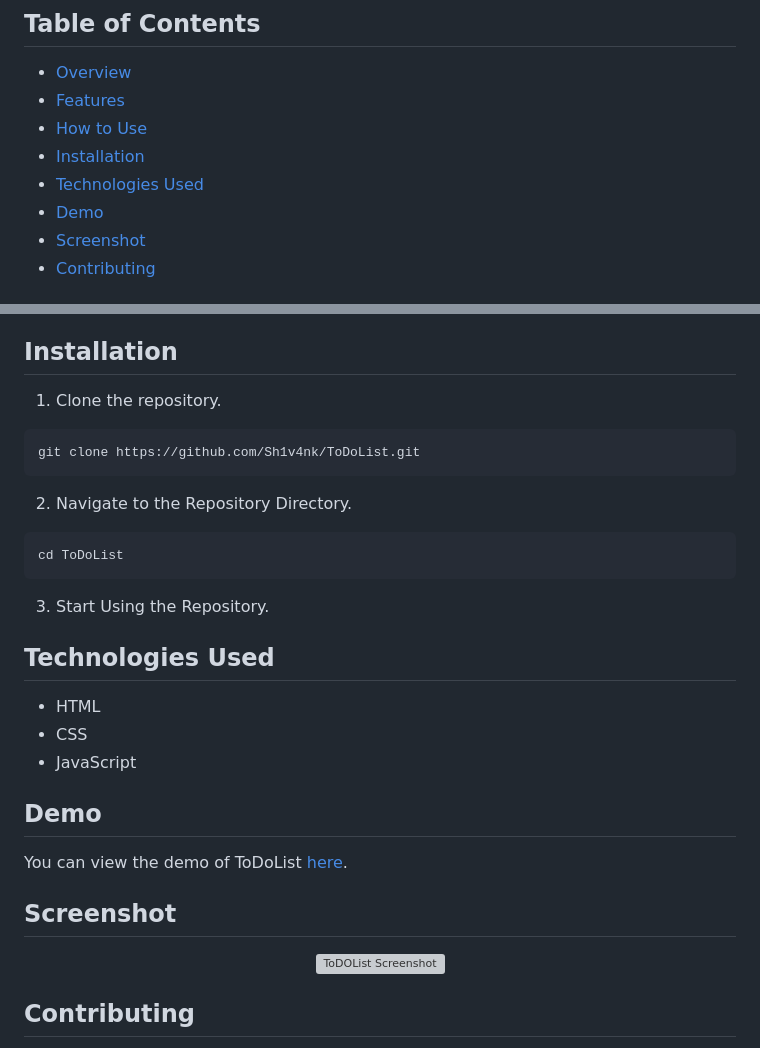
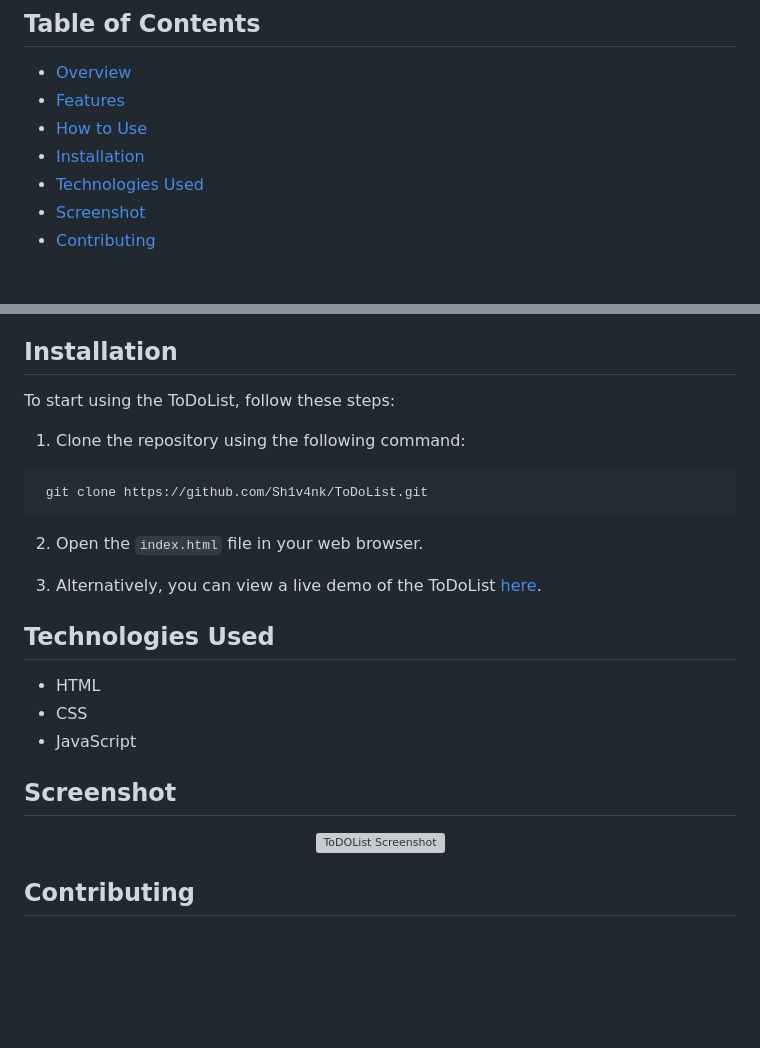
Before and after one commit to Sh1v4nk/ToDoList, a Markdown page: README.md, 2 parts joined by grey strips. GitHub-like rendering; blank space fills up the shorter version; grey boxes are pictures that could not be loaded.

````diff
--- a/README.md
+++ b/README.md
@@ -9,7 +9,6 @@ Welcome to my Simple ToDoList application—a project born out of my journey to
 - [How to Use](#how-to-use)
 - [Installation](#installation)
 - [Technologies Used](#technologies-used)
-- [Demo](#demo)
 - [Screenshot](#screenshot)
 - [Contributing](#contributing)
 
@@ -31,19 +30,16 @@ This ToDoList is a beginner-friendly web application built with HTML, CSS, and J
 
 ## Installation
 
-1. Clone the repository.
+To start using the ToDoList, follow these steps:
+
+1. Clone the repository using the following command:
 
 ```bash
-git clone https://github.com/Sh1v4nk/ToDoList.git
+ git clone https://github.com/Sh1v4nk/ToDoList.git
 ```
+2. Open the `index.html` file in your web browser.
 
-2. Navigate to the Repository Directory.
-
-```bash
-cd ToDoList
-```
-
-3. Start Using the Repository.
+3. Alternatively, you can view a live demo of the ToDoList [here](https://sh1v4nk.github.io/ToDoList/).
 
 ## Technologies Used
 
@@ -51,14 +47,10 @@ cd ToDoList
 - CSS
 - JavaScript
 
-## Demo
-
-You can view the demo of ToDoList [here](https://sh1v4nk.github.io/ToDoList/).
-
 ## Screenshot
 
 <div align="center">
-    <img src="https://i.ibb.co/hDmST3t/image.png" alt="ToDOList Screenshot"/>
+    <img src="https://i.ibb.co/hDmST3t/image.png" alt="ToDOList Screenshot" />
 </div>
 
 ## Contributing
````
